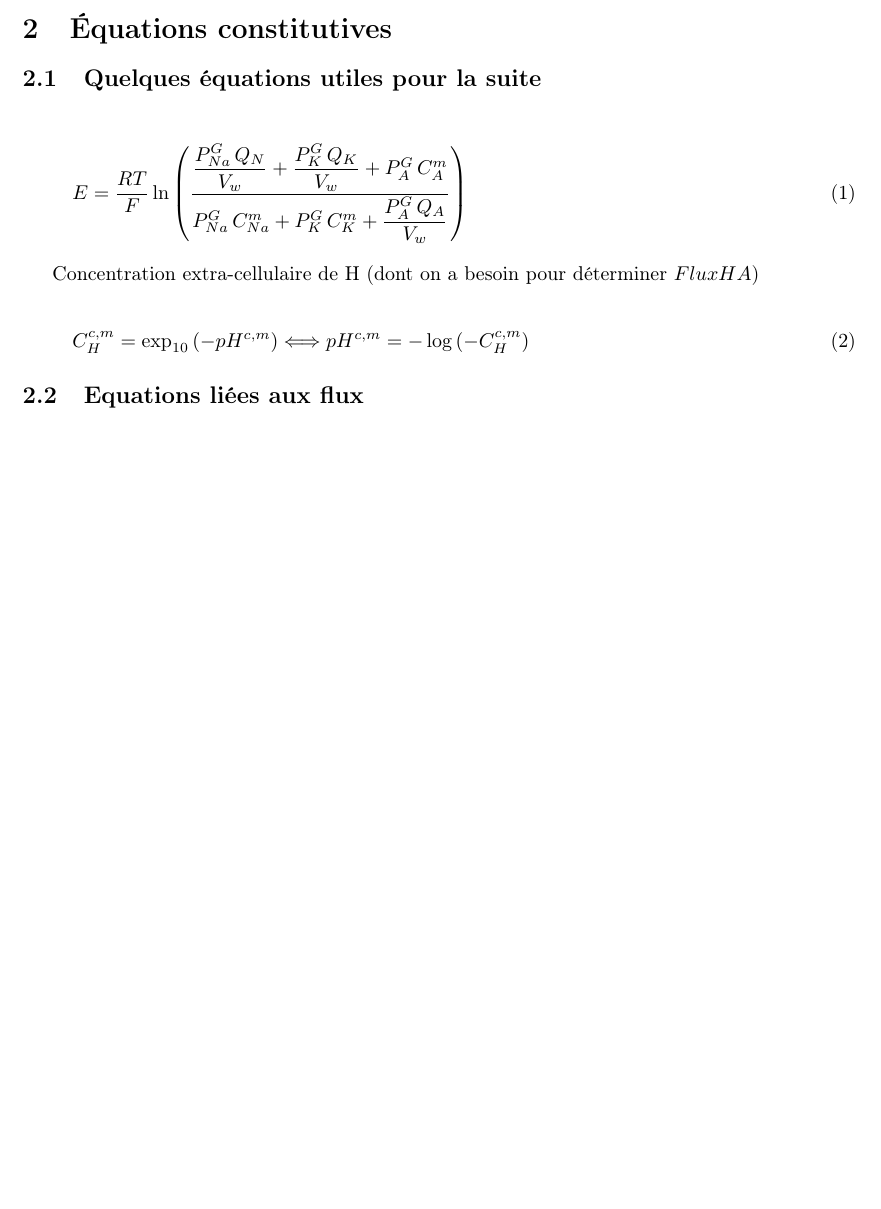
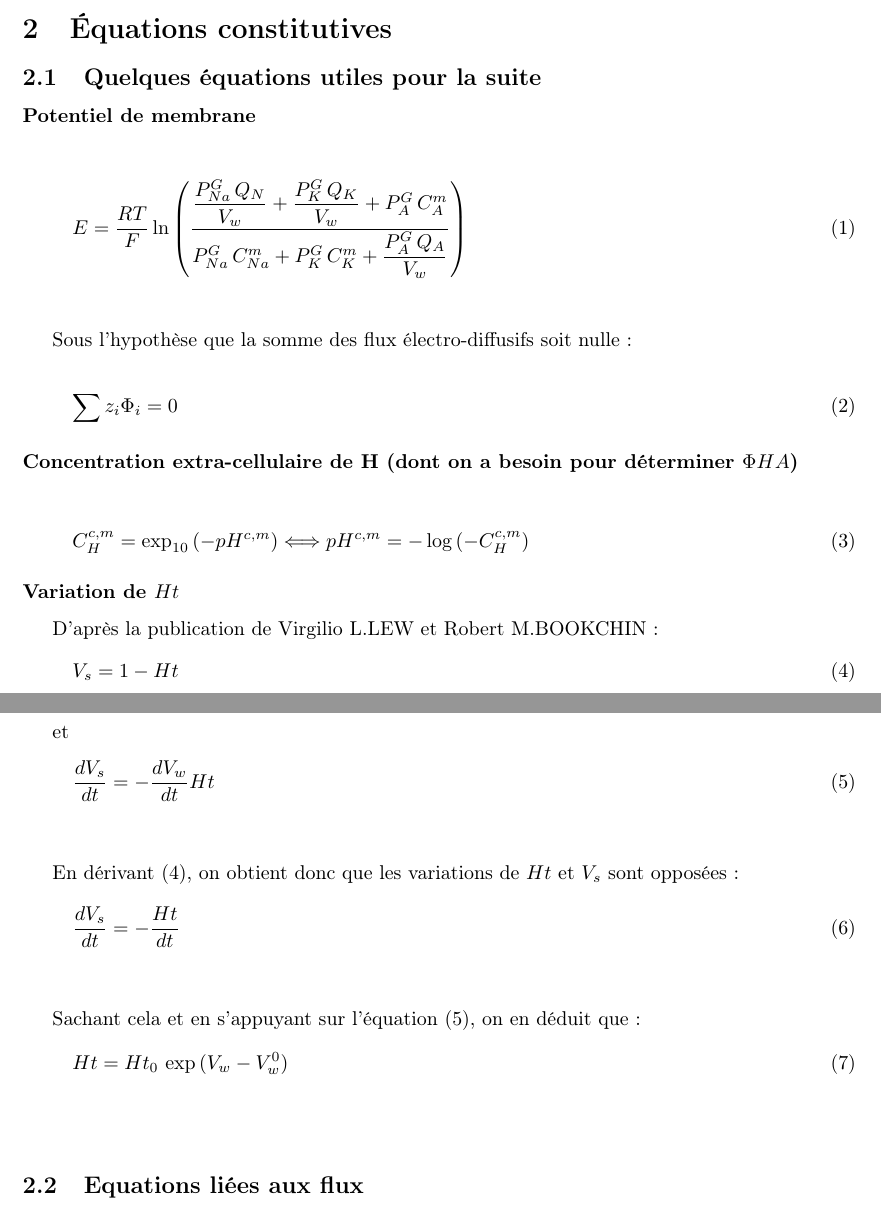
Before and after one commit to Le0Meyer/Red_Blood_Cell, a LaTeX document (rapport-alternatif.tex): part of page 3 of 6 before the commit and two parts of pages 3 and 4 of 7 after it, the two joined at a grey line, cut so that both start at the same text, the shorter picture padded with empty space. Compiled offline with pdfLaTeX.

Commit message:
Update rapport-alternatif.tex

```diff
--- a/rapport-alternatif.tex
+++ b/rapport-alternatif.tex
@@ -122,15 +122,42 @@ Flux saturé de Na à travers la pompe Na: K                   & $\Phi_{max}^{Na
 
 \subsection{Quelques équations utiles pour la suite}
 
+\subsubsection*{Potentiel de membrane}
 \begin{equation}
 E =  \frac{RT}{F}\ln{\left(\frac{\dfrac{P_{Na}^G\,Q_N}{V_w} + \dfrac{P_K^G\,Q_K}{V_w} + P_A^G\,C_A^m}{P_{Na}^G\,C_{Na}^m + P_K^G\,C_K^m + \dfrac{P_A^G\,Q_A}{V_w}}\right)}
+\end{equation}\\
+
+Sous l'hypothèse que la somme des flux électro-diffusifs soit nulle :
+
+\begin{equation}
+\sum z_i\Phi_i = 0
 \end{equation}
 
-Concentration extra-cellulaire de H (dont on a besoin pour déterminer $FluxHA$)
-
+\subsubsection*{Concentration extra-cellulaire de H (dont on a besoin pour déterminer $\Phi{HA}$)}
 \begin{equation}
 {C_{H}^{c,m}=\exp_{10}{\left(-pH^{c,m}\right)}}\Longleftrightarrow{pH^{c,m}=-\log{\left(-C_{H}^{c,m}\right)}}
 \end{equation}
+
+\subsubsection*{Variation de $Ht$}
+D'après la publication de Virgilio L.LEW et Robert M.BOOKCHIN :
+\begin{equation}
+V_s = 1-Ht \label{eq:Vs}
+\end{equation}
+
+et
+\begin{equation}
+\dfrac{dV_s}{dt} = -\dfrac{dV_w}{dt}Ht \label{eq:dVs}
+\end{equation}\\
+
+En dérivant~\eqref{eq:Vs}, on obtient donc que les variations de $Ht$ et $V_s$ sont opposées :
+\begin{equation}
+\dfrac{dV_s}{dt} = -\dfrac{Ht}{dt}
+\end{equation} \\
+
+Sachant cela et en s'appuyant sur l'équation~\eqref{eq:dVs}, on en déduit que :
+\begin{equation}
+Ht = Ht_0\,\exp{(V_w-V_w^0)} \label{eq:Ht}
+\end{equation}\\
 
 \subsection{Equations liées aux flux}
 \subsubsection*{Équations des différents flux}
```
